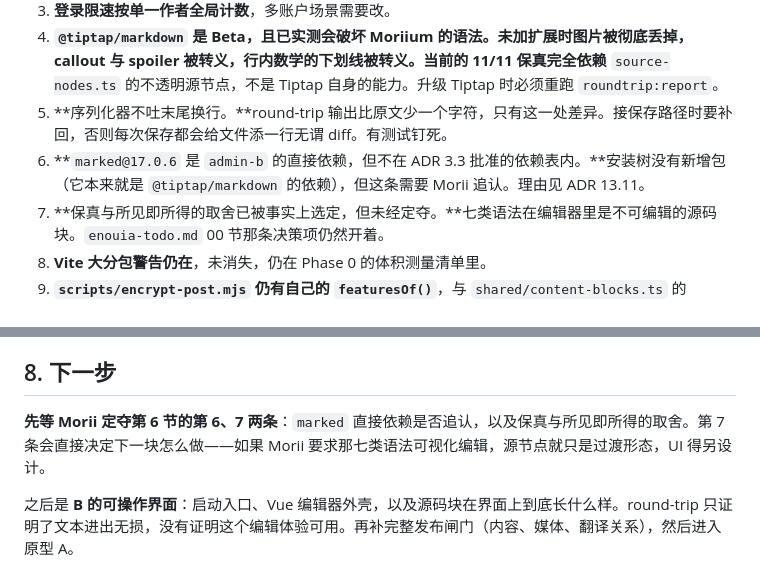
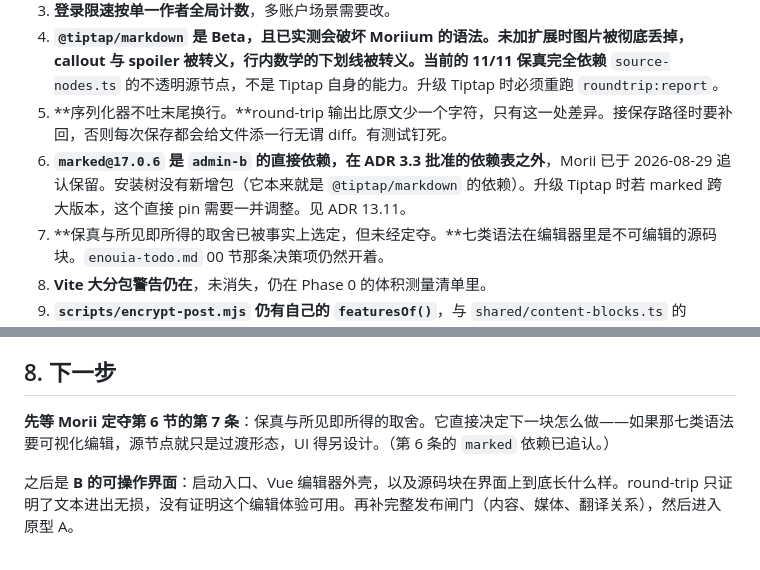
Before and after one commit to Morii9961/Moriium, a Markdown page: docs/handoff-codex-phase1.md, 2 parts joined by grey strips. Rendered like a GitHub page.

Commit message:
Record Morii's approval of the direct marked dependency
Co-authored-by: Claude <noreply@anthropic.com>

```diff
--- a/docs/handoff-codex-phase1.md
+++ b/docs/handoff-codex-phase1.md
@@ -189,7 +189,7 @@ pnpm verify
 3. **登录限速按单一作者全局计数**，多账户场景需要改。
 4. **`@tiptap/markdown` 是 Beta，且已实测会破坏 Moriium 的语法。**未加扩展时图片被彻底丢掉，callout 与 spoiler 被转义，行内数学的下划线被转义。当前的 11/11 保真**完全依赖** `source-nodes.ts` 的不透明源节点，不是 Tiptap 自身的能力。升级 Tiptap 时必须重跑 `roundtrip:report`。
 5. **序列化器不吐末尾换行。**round-trip 输出比原文少一个字符，只有这一处差异。接保存路径时要补回，否则每次保存都会给文件添一行无谓 diff。有测试钉死。
-6. **`marked@17.0.6` 是 `admin-b` 的直接依赖，但不在 ADR 3.3 批准的依赖表内。**安装树没有新增包（它本来就是 `@tiptap/markdown` 的依赖），但这条需要 Morii 追认。理由见 ADR 13.11。
+6. **`marked@17.0.6` 是 `admin-b` 的直接依赖，在 ADR 3.3 批准的依赖表之外**，Morii 已于 2026-08-29 追认保留。安装树没有新增包（它本来就是 `@tiptap/markdown` 的依赖）。升级 Tiptap 时若 marked 跨大版本，这个直接 pin 需要一并调整。见 ADR 13.11。
 7. **保真与所见即所得的取舍已被事实上选定，但未经定夺。**七类语法在编辑器里是不可编辑的源码块。`enouia-todo.md` 00 节那条决策项仍然开着。
 8. **Vite 大分包警告仍在**，未消失，仍在 Phase 0 的体积测量清单里。
 9. **`scripts/encrypt-post.mjs` 仍有自己的 `featuresOf()`**，与 `shared/content-blocks.ts` 的 `markersFor` 是两份实现。本轮未合并，因为合并要改生产脚本。
@@ -202,7 +202,7 @@ ADR 第 5 节要求「测试必须证明而不是声明」。本轮所有测试
 
 ## 8. 下一步
 
-**先等 Morii 定夺第 6 节的第 6、7 两条**：`marked` 直接依赖是否追认，以及保真与所见即所得的取舍。第 7 条会直接决定下一块怎么做——如果 Morii 要求那七类语法可视化编辑，源节点就只是过渡形态，UI 得另设计。
+**先等 Morii 定夺第 6 节的第 7 条**：保真与所见即所得的取舍。它直接决定下一块怎么做——如果那七类语法要可视化编辑，源节点就只是过渡形态，UI 得另设计。（第 6 条的 `marked` 依赖已追认。）
 
 之后是 **B 的可操作界面**：启动入口、Vue 编辑器外壳，以及源码块在界面上到底长什么样。round-trip 只证明了文本进出无损，没有证明这个编辑体验可用。再补完整发布闸门（内容、媒体、翻译关系），然后进入原型 A。
 
```
Also changed, not shown: docs/adr-0001-phase1-spike.md (+2 -2 lines), docs/enouia-todo.md (+1 -1 lines).
